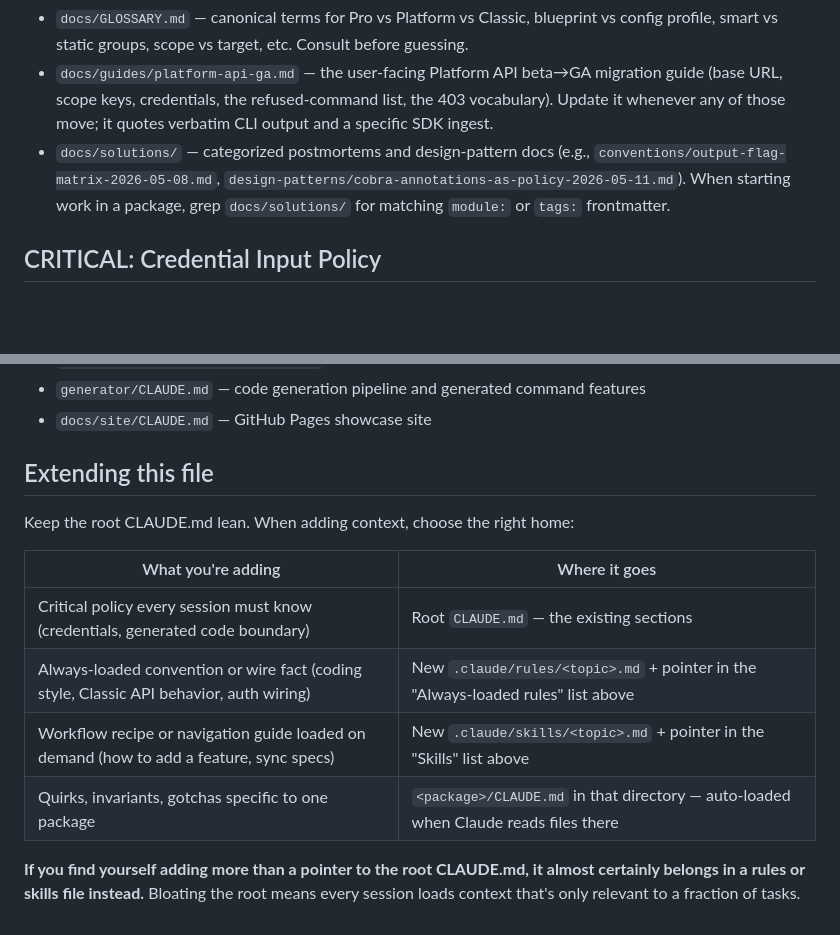
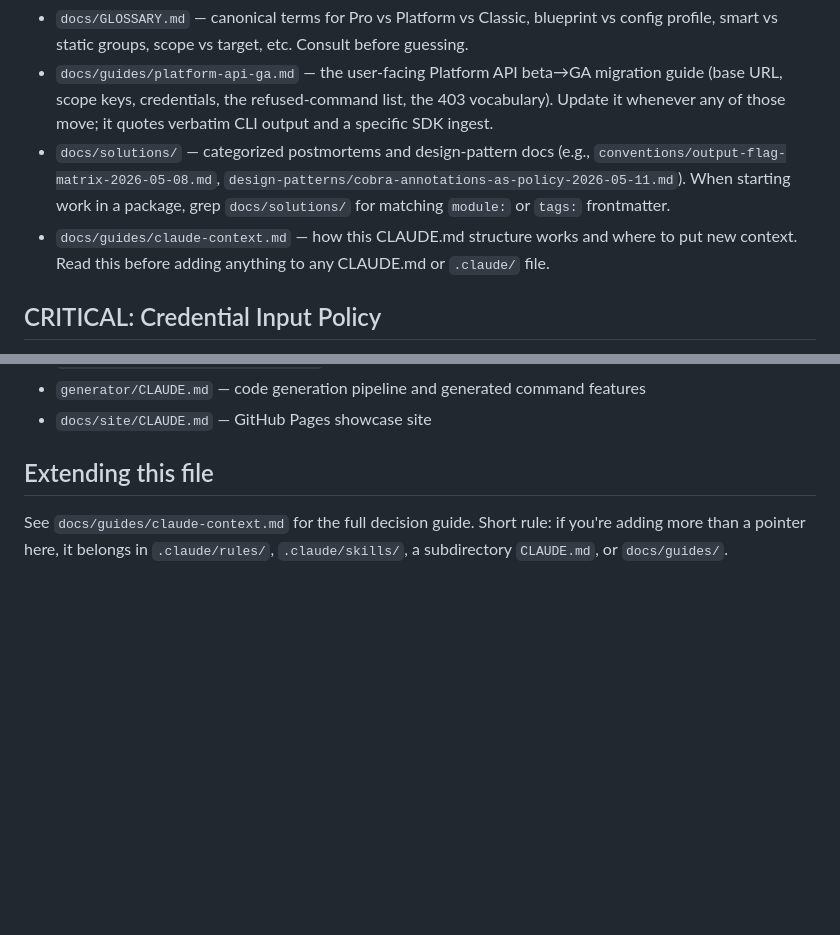
Before and after one commit to Jamf-Concepts/jamf-cli, a Markdown page: CLAUDE.md, 2 parts joined by grey strips. Rendered like a GitHub page; blank space fills up the shorter version.

```diff
--- a/CLAUDE.md
+++ b/CLAUDE.md
@@ -5,6 +5,7 @@
 - `docs/GLOSSARY.md` — canonical terms for Pro vs Platform vs Classic, blueprint vs config profile, smart vs static groups, scope vs target, etc. Consult before guessing.
 - `docs/guides/platform-api-ga.md` — the user-facing Platform API beta→GA migration guide (base URL, scope keys, credentials, the refused-command list, the 403 vocabulary). Update it whenever any of those move; it quotes verbatim CLI output and a specific SDK ingest.
 - `docs/solutions/` — categorized postmortems and design-pattern docs (e.g., `conventions/output-flag-matrix-2026-05-08.md`, `design-patterns/cobra-annotations-as-policy-2026-05-11.md`). When starting work in a package, grep `docs/solutions/` for matching `module:` or `tags:` frontmatter.
+- `docs/guides/claude-context.md` — how this CLAUDE.md structure works and where to put new context. Read this before adding anything to any CLAUDE.md or `.claude/` file.
 
 
 ## CRITICAL: Credential Input Policy
@@ -71,13 +72,4 @@ split out so Claude loads it only when it's actually relevant:
 
 ## Extending this file
 
-Keep the root CLAUDE.md lean. When adding context, choose the right home:
-
-| What you're adding | Where it goes |
-|---|---|
-| Critical policy every session must know (credentials, generated code boundary) | Root `CLAUDE.md` — the existing sections |
-| Always-loaded convention or wire fact (coding style, Classic API behavior, auth wiring) | New `.claude/rules/<topic>.md` + pointer in the "Always-loaded rules" list above |
-| Workflow recipe or navigation guide loaded on demand (how to add a feature, sync specs) | New `.claude/skills/<topic>.md` + pointer in the "Skills" list above |
-| Quirks, invariants, gotchas specific to one package | `<package>/CLAUDE.md` in that directory — auto-loaded when Claude reads files there |
-
-**If you find yourself adding more than a pointer to the root CLAUDE.md, it almost certainly belongs in a rules or skills file instead.** Bloating the root means every session loads context that's only relevant to a fraction of tasks.
+See `docs/guides/claude-context.md` for the full decision guide. Short rule: if you're adding more than a pointer here, it belongs in `.claude/rules/`, `.claude/skills/`, a subdirectory `CLAUDE.md`, or `docs/guides/`.
```
Also changed, not shown: docs/guides/claude-context.md (added, +44 -0 lines).
